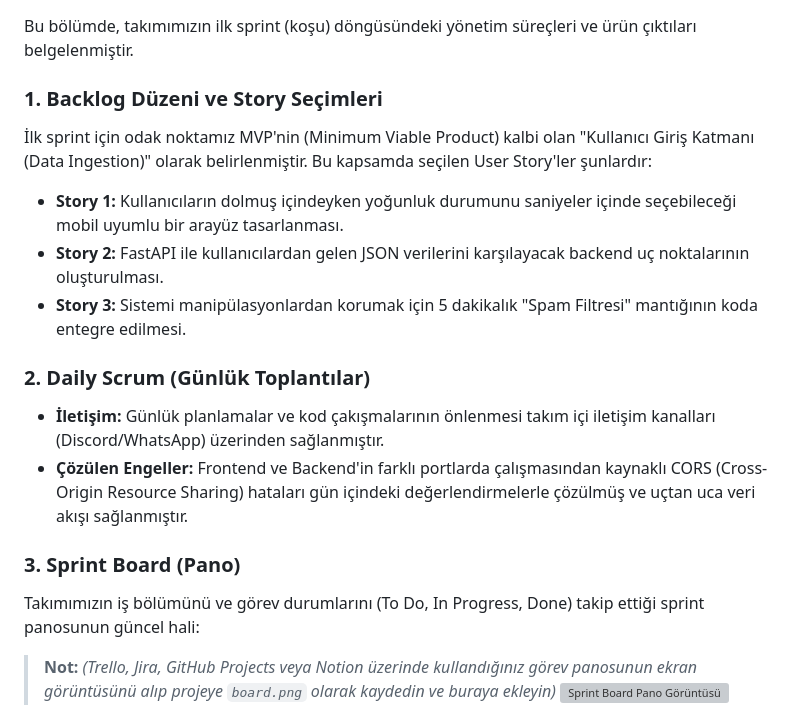
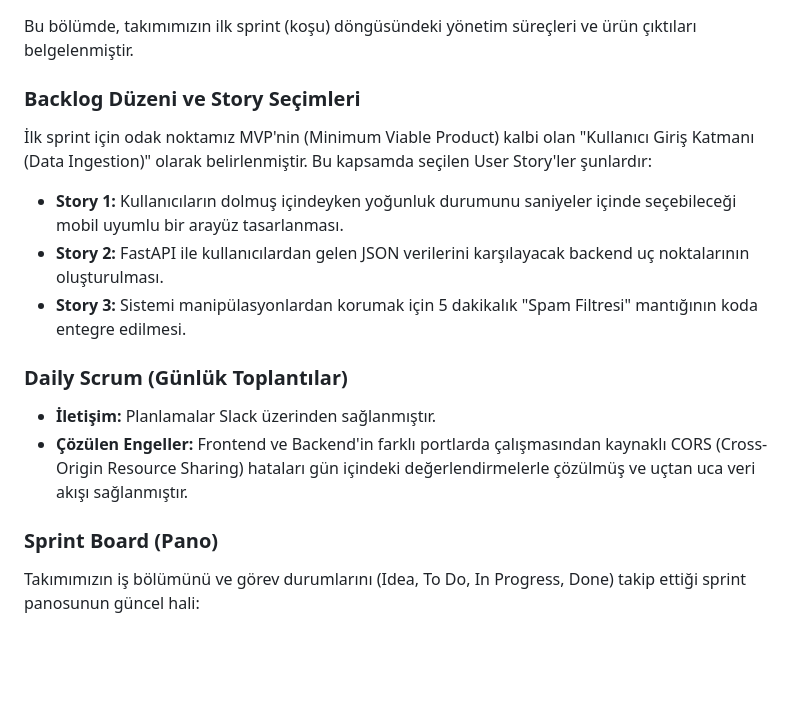
Before and after one commit to grkmh/toplu-tasima-yogunluk-tespiti-uygulamasi, a Markdown page: README.md, the part around one of its changes. Rendered like a GitHub page; blank space fills up the shorter version; grey boxes are pictures that could not be loaded.

Commit message:
ufak düzenlemeler ve sprint ekran görüntüsü
Updated section titles and improved clarity in the README.

```diff
--- a/README.md
+++ b/README.md
@@ -38,18 +38,17 @@ RotaRadar, kitle kaynaklı (crowdsourced) veri toplama modeliyle çalışan, top
 
 Bu bölümde, takımımızın ilk sprint (koşu) döngüsündeki yönetim süreçleri ve ürün çıktıları belgelenmiştir.
 
-### 1. Backlog Düzeni ve Story Seçimleri
+### Backlog Düzeni ve Story Seçimleri
 İlk sprint için odak noktamız MVP'nin (Minimum Viable Product) kalbi olan "Kullanıcı Giriş Katmanı (Data Ingestion)" olarak belirlenmiştir. Bu kapsamda seçilen User Story'ler şunlardır:
 *   **Story 1:** Kullanıcıların dolmuş içindeyken yoğunluk durumunu saniyeler içinde seçebileceği mobil uyumlu bir arayüz tasarlanması.
 *   **Story 2:** FastAPI ile kullanıcılardan gelen JSON verilerini karşılayacak backend uç noktalarının oluşturulması.
 *   **Story 3:** Sistemi manipülasyonlardan korumak için 5 dakikalık "Spam Filtresi" mantığının koda entegre edilmesi.
 
-### 2. Daily Scrum (Günlük Toplantılar)
-*   **İletişim:** Günlük planlamalar ve kod çakışmalarının önlenmesi takım içi iletişim kanalları (Discord/WhatsApp) üzerinden sağlanmıştır.
+### Daily Scrum (Günlük Toplantılar)
+*   **İletişim:** Planlamalar Slack üzerinden sağlanmıştır.
 *   **Çözülen Engeller:** Frontend ve Backend'in farklı portlarda çalışmasından kaynaklı CORS (Cross-Origin Resource Sharing) hataları gün içindeki değerlendirmelerle çözülmüş ve uçtan uca veri akışı sağlanmıştır.
 
-### 3. Sprint Board (Pano)
-Takımımızın iş bölümünü ve görev durumlarını (To Do, In Progress, Done) takip ettiği sprint panosunun güncel hali:
+### Sprint Board (Pano)
+Takımımızın iş bölümünü ve görev durumlarını (Idea, To Do, In Progress, Done) takip ettiği sprint panosunun güncel hali:
 
-> **Not:** *(Trello, Jira, GitHub Projects veya Notion üzerinde kullandığınız görev panosunun ekran görüntüsünü alıp projeye `board.png` olarak kaydedin ve buraya ekleyin)*
 ![Sprint Board Pano Görüntüsü](board.png)
```
Also changed, not shown: other parts of README.md (+3 -1 lines).
